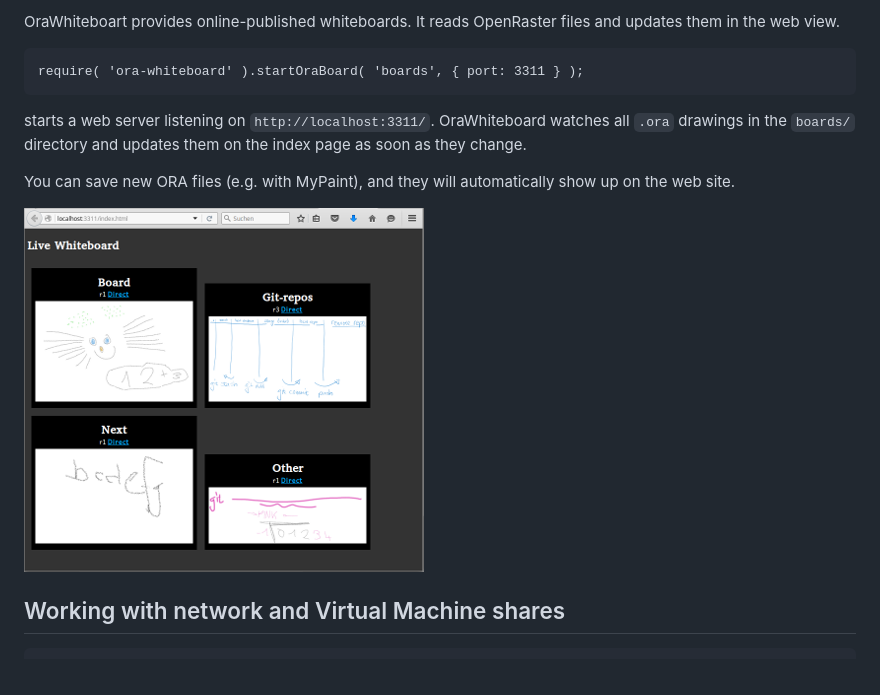
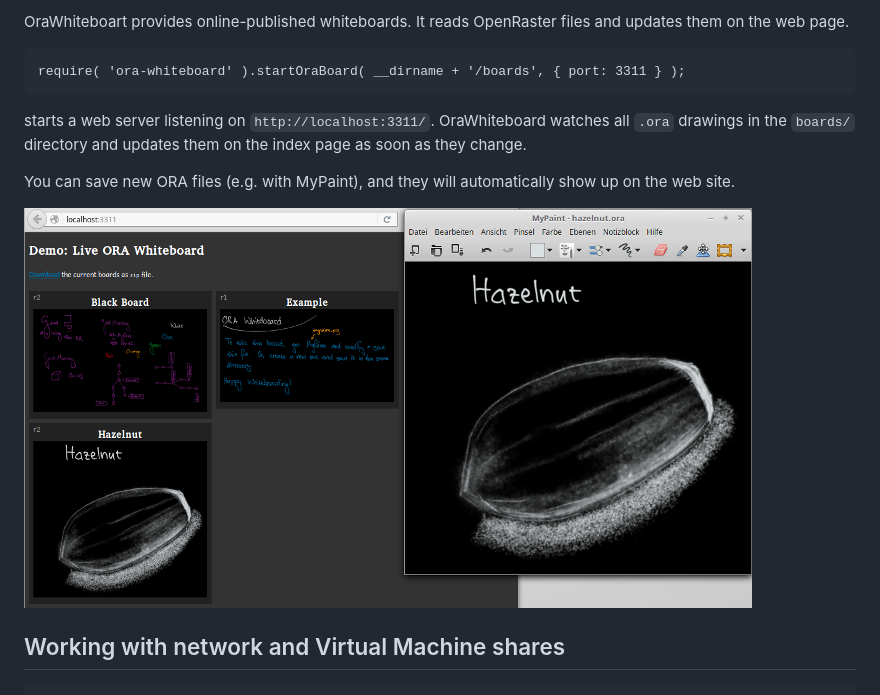
Before and after one commit to Granjow/ora-whiteboard, a Markdown page: README.md, the part around the change. GitHub-like rendering; pictures changed too: resources/screenshot.png.

```diff
--- a/README.md
+++ b/README.md
@@ -1,6 +1,6 @@
-OraWhiteboart provides online-published whiteboards. It reads OpenRaster files and updates them in the web view.
+OraWhiteboart provides online-published whiteboards. It reads OpenRaster files and updates them on the web page.
 
-    require( 'ora-whiteboard' ).startOraBoard( 'boards', { port: 3311 } );
+    require( 'ora-whiteboard' ).startOraBoard( __dirname + '/boards', { port: 3311 } );
 
 starts a web server listening on `http://localhost:3311/`. OraWhiteboard watches all `.ora` drawings
 in the `boards/` directory and updates them on the index page as soon as they change.
```
Also changed, not shown: 1 other file.
